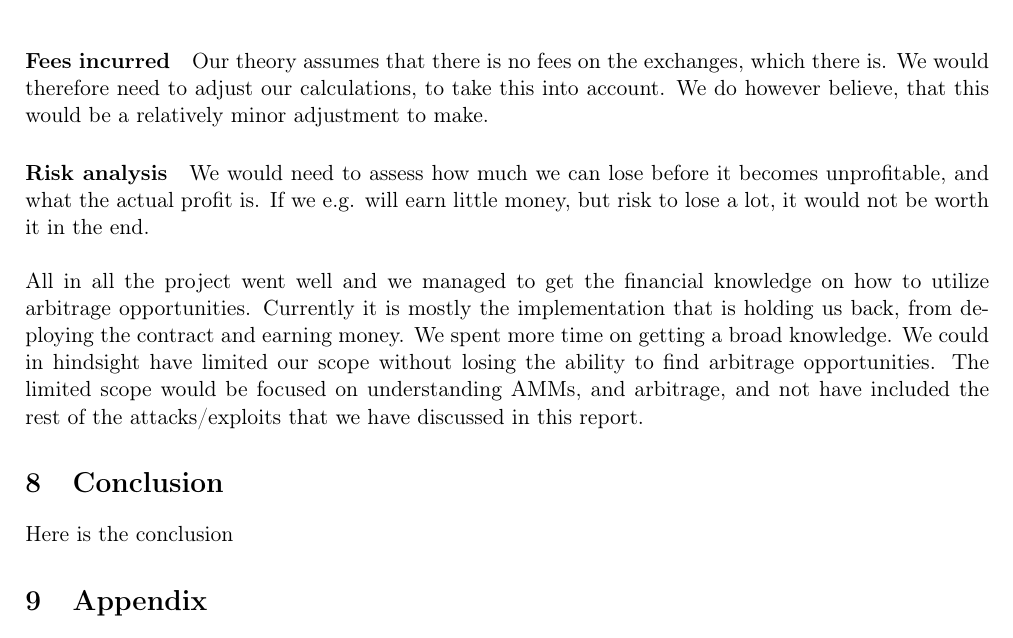
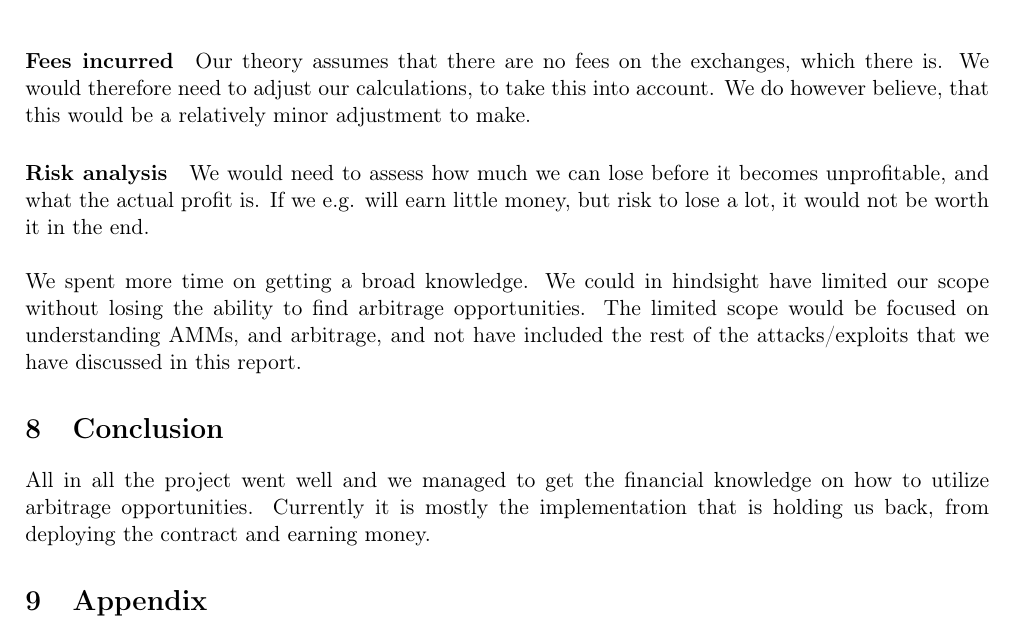
Before and after one commit to SRotendahl/SBT, a LaTeX paper (report/main.tex, which reads report/conclusion.tex, report/evaluation.tex): part of page 13 of 14, cut so that both start at the same text. Compiled offline with pdfLaTeX.

Commit message:
conclusion and read through of reflection

```diff
--- a/report/conclusion.tex
+++ b/report/conclusion.tex
@@ -1 +1,4 @@
-Here is the conclusion
+All in all the project went well and we managed to get the financial knowledge
+on how to utilize arbitrage opportunities. Currently it is mostly the
+implementation that is holding us back, from deploying the contract and earning
+money.
--- a/report/evaluation.tex
+++ b/report/evaluation.tex
@@ -29,7 +29,7 @@
 \paragraph{Gas prices} How much does it cost to run the code for an arbitrage
 opportunity? Where is the cutoff, when it is no longer profitable due to the
 cost of gas?
-\paragraph{Fees incurred} Our theory assumes that there is no fees on the
+\paragraph{Fees incurred} Our theory assumes that there are no fees on the
 exchanges, which there is. We would therefore need to adjust our calculations,
 to take this into account. We do however believe, that this would be a
 relatively minor adjustment to make.
@@ -38,10 +38,7 @@
 money, but risk to lose a lot, it would not be worth it in the end.\\\\
 % We would rather have focused
 % How it went
-All in all the project went well and we managed to get the financial knowledge
-on how to utilize arbitrage opportunities. Currently it is mostly the
-implementation that is holding us back, from deploying the contract and earning
-money. We spent more time on getting a broad knowledge. We could in hindsight
+We spent more time on getting a broad knowledge. We could in hindsight
 have limited our scope without losing the ability to find arbitrage
 opportunities. The limited scope would be focused on understanding AMMs, and
 arbitrage, and not have included the rest of the attacks/exploits that we have
```
